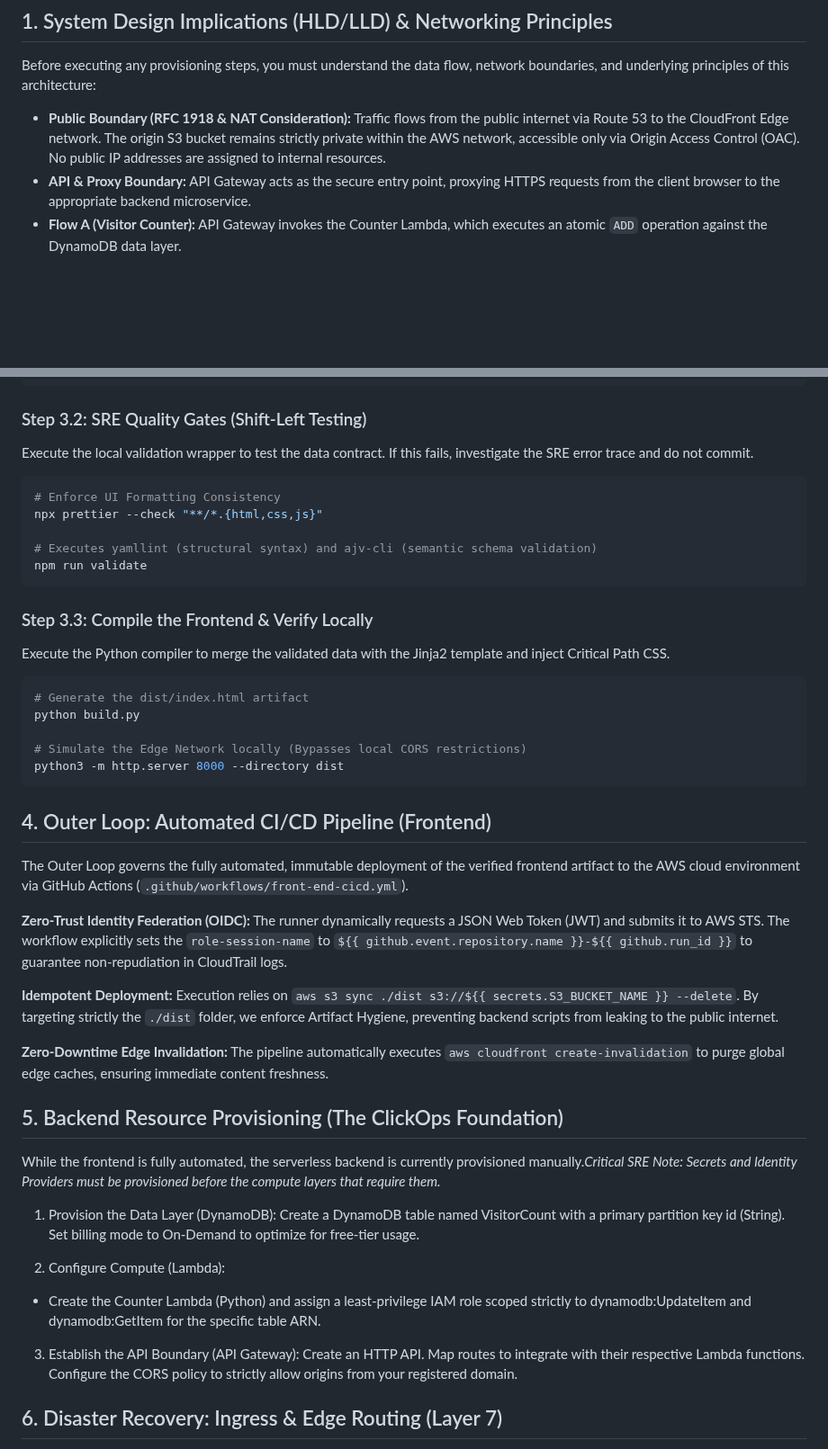
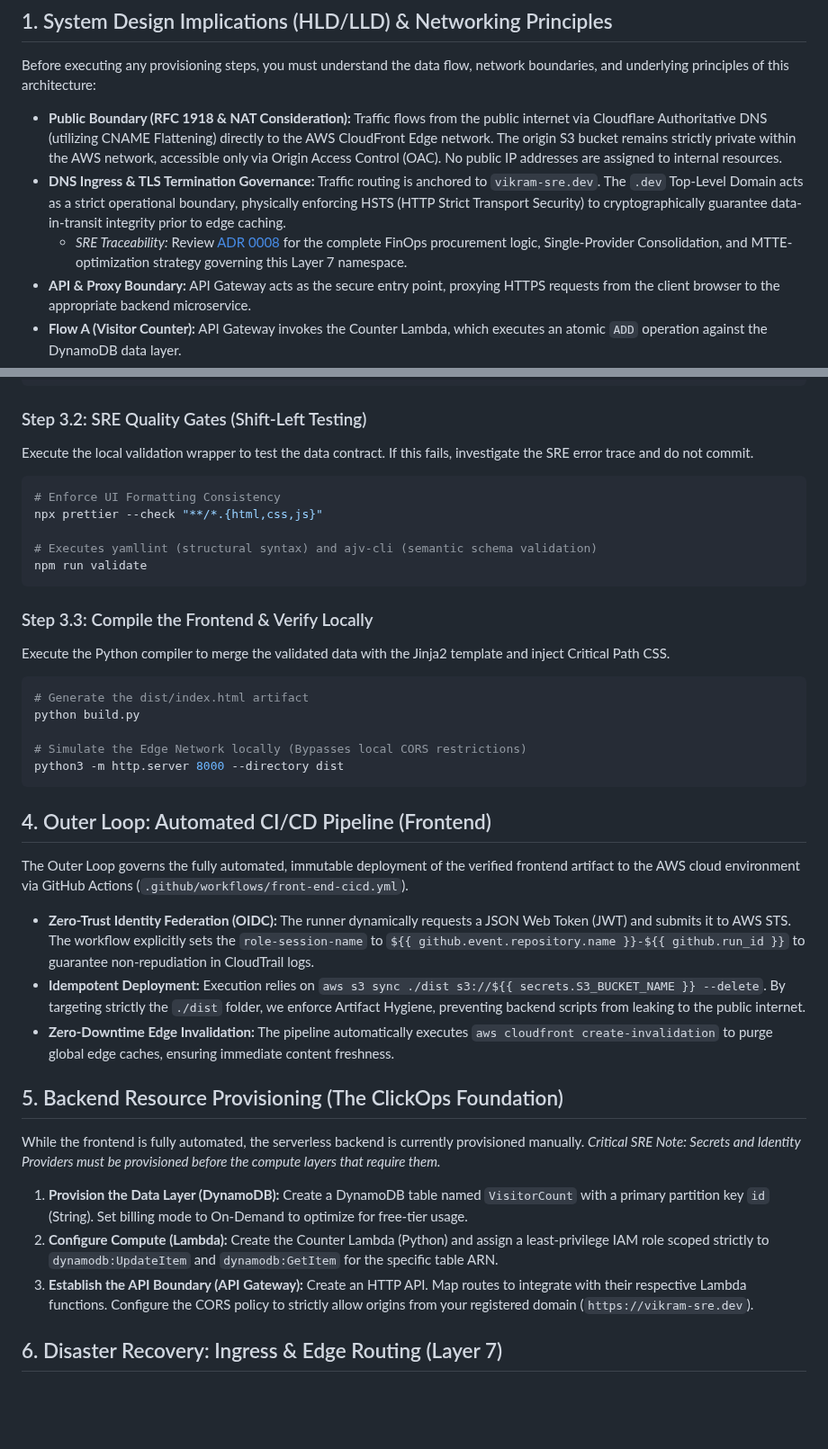
Before and after one commit to VikramBabariya/cloud-resume, a Markdown page: docs/RUNBOOK.md, 2 parts joined by grey strips. Shown at 90% size. Drawn GitHub-style; blank space fills up the shorter version.

Commit message:
docs: update RUNBOOK with enhanced ingress governance details and formatting consistency

````diff
--- a/docs/RUNBOOK.md
+++ b/docs/RUNBOOK.md
@@ -4,7 +4,9 @@
 
 Before executing any provisioning steps, you must understand the data flow, network boundaries, and underlying principles of this architecture:
 
-- **Public Boundary (RFC 1918 & NAT Consideration):** Traffic flows from the public internet via Route 53 to the CloudFront Edge network. The origin S3 bucket remains strictly private within the AWS network, accessible only via Origin Access Control (OAC). No public IP addresses are assigned to internal resources.
+- **Public Boundary (RFC 1918 & NAT Consideration):** Traffic flows from the public internet via Cloudflare Authoritative DNS (utilizing CNAME Flattening) directly to the AWS CloudFront Edge network. The origin S3 bucket remains strictly private within the AWS network, accessible only via Origin Access Control (OAC). No public IP addresses are assigned to internal resources.
+- **DNS Ingress & TLS Termination Governance:** Traffic routing is anchored to `vikram-sre.dev`. The `.dev` Top-Level Domain acts as a strict operational boundary, physically enforcing HSTS (HTTP Strict Transport Security) to cryptographically guarantee data-in-transit integrity prior to edge caching.
+  - _SRE Traceability:_ Review [ADR 0008](adr/0008-domain-and-registrar-selection.md) for the complete FinOps procurement logic, Single-Provider Consolidation, and MTTE-optimization strategy governing this Layer 7 namespace.
 - **API & Proxy Boundary:** API Gateway acts as the secure entry point, proxying HTTPS requests from the client browser to the appropriate backend microservice.
 - **Flow A (Visitor Counter):** API Gateway invokes the Counter Lambda, which executes an atomic `ADD` operation against the DynamoDB data layer.
 - **CI/CD Deployment Boundary (Zero-Trust):** Automated deployments are executed via GitHub Actions. Long-lived AWS IAM Access Keys are strictly prohibited. The runner authenticates dynamically using an AWS OpenID Connect (OIDC) Identity Provider to assume a short-lived, least-privilege IAM role.
@@ -45,7 +47,7 @@ npm ci
 
 Execute the local validation wrapper to test the data contract. If this fails, investigate the SRE error trace and do not commit.
 
-```Bash
+```bash
 # Enforce UI Formatting Consistency
 npx prettier --check "**/*.{html,css,js}"
 
@@ -57,7 +59,7 @@ npm run validate
 
 Execute the Python compiler to merge the validated data with the Jinja2 template and inject Critical Path CSS.
 
-```Bash
+```bash
 # Generate the dist/index.html artifact
 python build.py
 
@@ -69,23 +71,17 @@ python3 -m http.server 8000 --directory dist
 
 The Outer Loop governs the fully automated, immutable deployment of the verified frontend artifact to the AWS cloud environment via GitHub Actions (`.github/workflows/front-end-cicd.yml`).
 
-**Zero-Trust Identity Federation (OIDC):** The runner dynamically requests a JSON Web Token (JWT) and submits it to AWS STS. The workflow explicitly sets the `role-session-name` to `${{ github.event.repository.name }}-${{ github.run_id }}` to guarantee non-repudiation in CloudTrail logs.
-
-**Idempotent Deployment:** Execution relies on `aws s3 sync ./dist s3://${{ secrets.S3_BUCKET_NAME }} --delete`. By targeting strictly the `./dist` folder, we enforce Artifact Hygiene, preventing backend scripts from leaking to the public internet.
-
-**Zero-Downtime Edge Invalidation:** The pipeline automatically executes `aws cloudfront create-invalidation` to purge global edge caches, ensuring immediate content freshness.
+- **Zero-Trust Identity Federation (OIDC):** The runner dynamically requests a JSON Web Token (JWT) and submits it to AWS STS. The workflow explicitly sets the `role-session-name` to `${{ github.event.repository.name }}-${{ github.run_id }}` to guarantee non-repudiation in CloudTrail logs.
+- **Idempotent Deployment:** Execution relies on `aws s3 sync ./dist s3://${{ secrets.S3_BUCKET_NAME }} --delete`. By targeting strictly the `./dist` folder, we enforce Artifact Hygiene, preventing backend scripts from leaking to the public internet.
+- **Zero-Downtime Edge Invalidation:** The pipeline automatically executes `aws cloudfront create-invalidation` to purge global edge caches, ensuring immediate content freshness.
 
 ## 5. Backend Resource Provisioning (The ClickOps Foundation)
 
-While the frontend is fully automated, the serverless backend is currently provisioned manually._Critical SRE Note: Secrets and Identity Providers must be provisioned before the compute layers that require them._
+While the frontend is fully automated, the serverless backend is currently provisioned manually. _Critical SRE Note: Secrets and Identity Providers must be provisioned before the compute layers that require them._
 
-1. Provision the Data Layer (DynamoDB): Create a DynamoDB table named VisitorCount with a primary partition key id (String). Set billing mode to On-Demand to optimize for free-tier usage.
-
-2. Configure Compute (Lambda):
-
-- Create the Counter Lambda (Python) and assign a least-privilege IAM role scoped strictly to dynamodb:UpdateItem and dynamodb:GetItem for the specific table ARN.
-
-3. Establish the API Boundary (API Gateway): Create an HTTP API. Map routes to integrate with their respective Lambda functions. Configure the CORS policy to strictly allow origins from your registered domain.
+1. **Provision the Data Layer (DynamoDB):** Create a DynamoDB table named `VisitorCount` with a primary partition key `id` (String). Set billing mode to On-Demand to optimize for free-tier usage.
+2. **Configure Compute (Lambda):** Create the Counter Lambda (Python) and assign a least-privilege IAM role scoped strictly to `dynamodb:UpdateItem` and `dynamodb:GetItem` for the specific table ARN.
+3. **Establish the API Boundary (API Gateway):** Create an HTTP API. Map routes to integrate with their respective Lambda functions. Configure the CORS policy to strictly allow origins from your registered domain (`https://vikram-sre.dev`).
 
 ## 6. Disaster Recovery: Ingress & Edge Routing (Layer 7)
 
````
